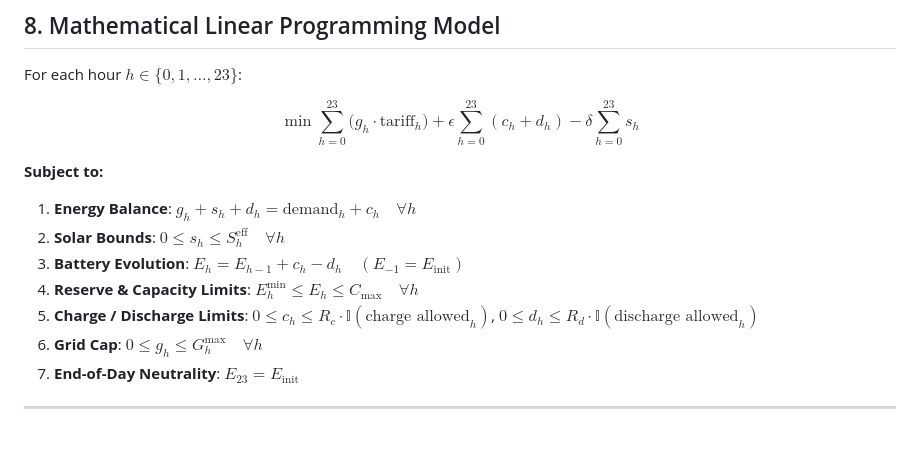
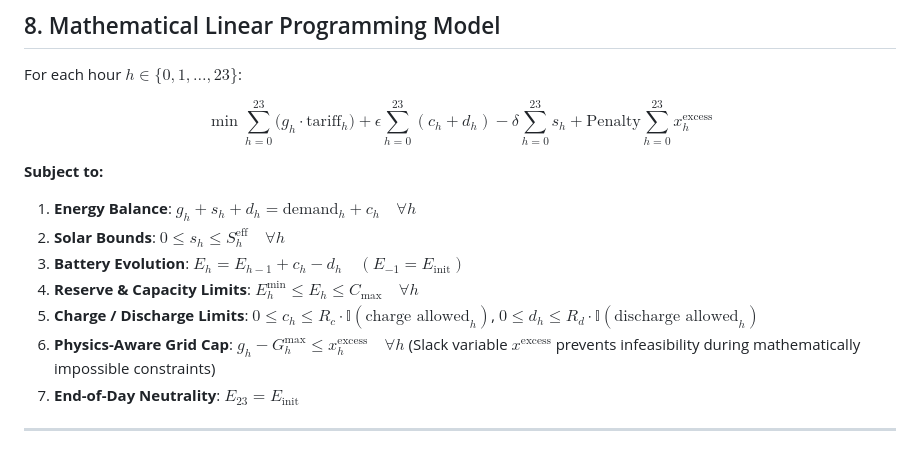
Before and after one commit to AbirHasanArko/KUET_noobs-BUP_Hackathon, a Markdown page: README.md, the part around the change. Drawn GitHub-style.

Commit message:
Docs: Update math section to document physics-aware slack variables

```diff
--- a/README.md
+++ b/README.md
@@ -255,7 +255,7 @@ curl http://localhost:8000/health
 
 For each hour $h \in \{0, 1, \dots, 23\}$:
 
-$$\min \sum_{h=0}^{23} \Big( g_h \cdot \text{tariff}_h \Big) + \epsilon \sum_{h=0}^{23} (c_h + d_h) - \delta \sum_{h=0}^{23} s_h$$
+$$\min \sum_{h=0}^{23} \Big( g_h \cdot \text{tariff}_h \Big) + \epsilon \sum_{h=0}^{23} (c_h + d_h) - \delta \sum_{h=0}^{23} s_h + \text{Penalty} \sum_{h=0}^{23} x^{\text{excess}}_h$$
 
 **Subject to:**
 1. **Energy Balance**: $g_h + s_h + d_h = \text{demand}_h + c_h \quad \forall h$
@@ -263,7 +263,7 @@ $$\min \sum_{h=0}^{23} \Big( g_h \cdot \text{tariff}_h \Big) + \epsilon \sum_{h=
 3. **Battery Evolution**: $E_h = E_{h-1} + c_h - d_h \quad (E_{-1} = E_{\text{init}})$
 4. **Reserve & Capacity Limits**: $E^{\text{min}}_h \le E_h \le C_{\text{max}} \quad \forall h$
 5. **Charge / Discharge Limits**: $0 \le c_h \le R_c \cdot \mathbb{I}(\text{charge allowed}_h)$, $0 \le d_h \le R_d \cdot \mathbb{I}(\text{discharge allowed}_h)$
-6. **Grid Cap**: $0 \le g_h \le G^{\text{max}}_h \quad \forall h$
+6. **Physics-Aware Grid Cap**: $g_h - G^{\text{max}}_h \le x^{\text{excess}}_h \quad \forall h$ (Slack variable $x^{\text{excess}}$ prevents infeasibility during mathematically impossible constraints)
 7. **End-of-Day Neutrality**: $E_{23} = E_{\text{init}}$
 
 ---
```
